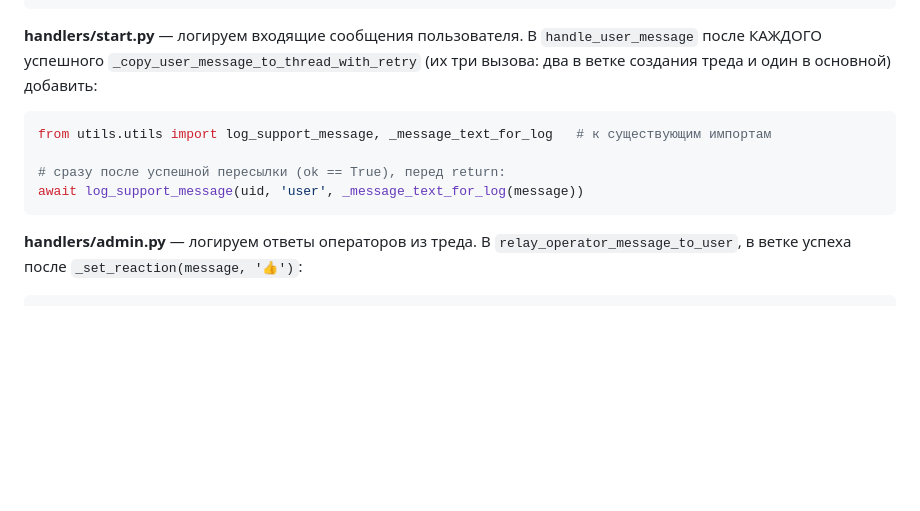
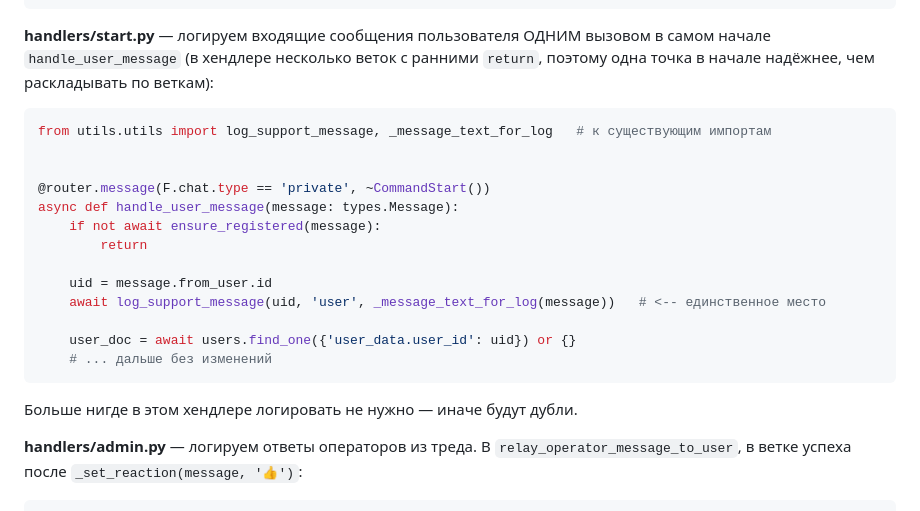
Before and after one commit to krasav4ikVlad/krasav4ikVlad.github.io, a Markdown page: operator-panel/docs/bot-integration.md, the part around the change. Drawn GitHub-style; blank space fills up the shorter version.

Commit message:
Simplify bot patch: single log_support_message call at handler start
The user-message handler has several early returns; logging once at the
top covers every branch without duplicates.

Co-Authored-By: Claude Fable 5 <noreply@anthropic.com>
Claude-Session: https://claude.ai/code/session_01HYnsMWfgqhcQxbZN4B2xFp

````diff
--- a/operator-panel/docs/bot-integration.md
+++ b/operator-panel/docs/bot-integration.md
@@ -98,16 +98,27 @@ async def log_support_message(uid: int, direction: str, text: str,
         pass  # лог не должен ломать доставку
 ```
 
-**handlers/start.py** — логируем входящие сообщения пользователя. В
-`handle_user_message` после КАЖДОГО успешного `_copy_user_message_to_thread_with_retry`
-(их три вызова: два в ветке создания треда и один в основной) добавить:
+**handlers/start.py** — логируем входящие сообщения пользователя ОДНИМ вызовом
+в самом начале `handle_user_message` (в хендлере несколько веток с ранними
+`return`, поэтому одна точка в начале надёжнее, чем раскладывать по веткам):
 
 ```python
 from utils.utils import log_support_message, _message_text_for_log   # к существующим импортам
 
-# сразу после успешной пересылки (ok == True), перед return:
-await log_support_message(uid, 'user', _message_text_for_log(message))
+
+@router.message(F.chat.type == 'private', ~CommandStart())
+async def handle_user_message(message: types.Message):
+    if not await ensure_registered(message):
+        return
+
+    uid = message.from_user.id
+    await log_support_message(uid, 'user', _message_text_for_log(message))   # <-- единственное место
+
+    user_doc = await users.find_one({'user_data.user_id': uid}) or {}
+    # ... дальше без изменений
 ```
+
+Больше нигде в этом хендлере логировать не нужно — иначе будут дубли.
 
 **handlers/admin.py** — логируем ответы операторов из треда. В
 `relay_operator_message_to_user`, в ветке успеха после `_set_reaction(message, '👍')`:
````
